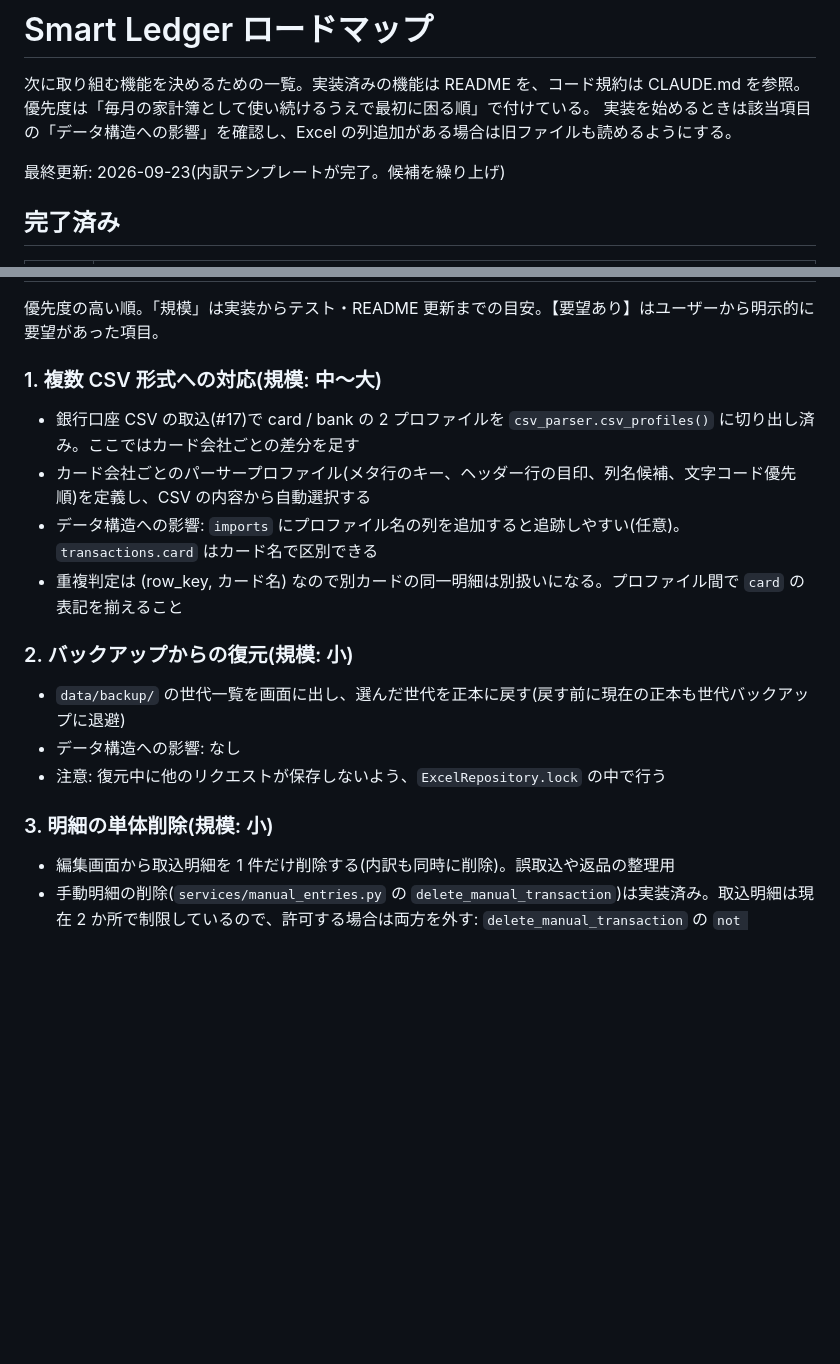
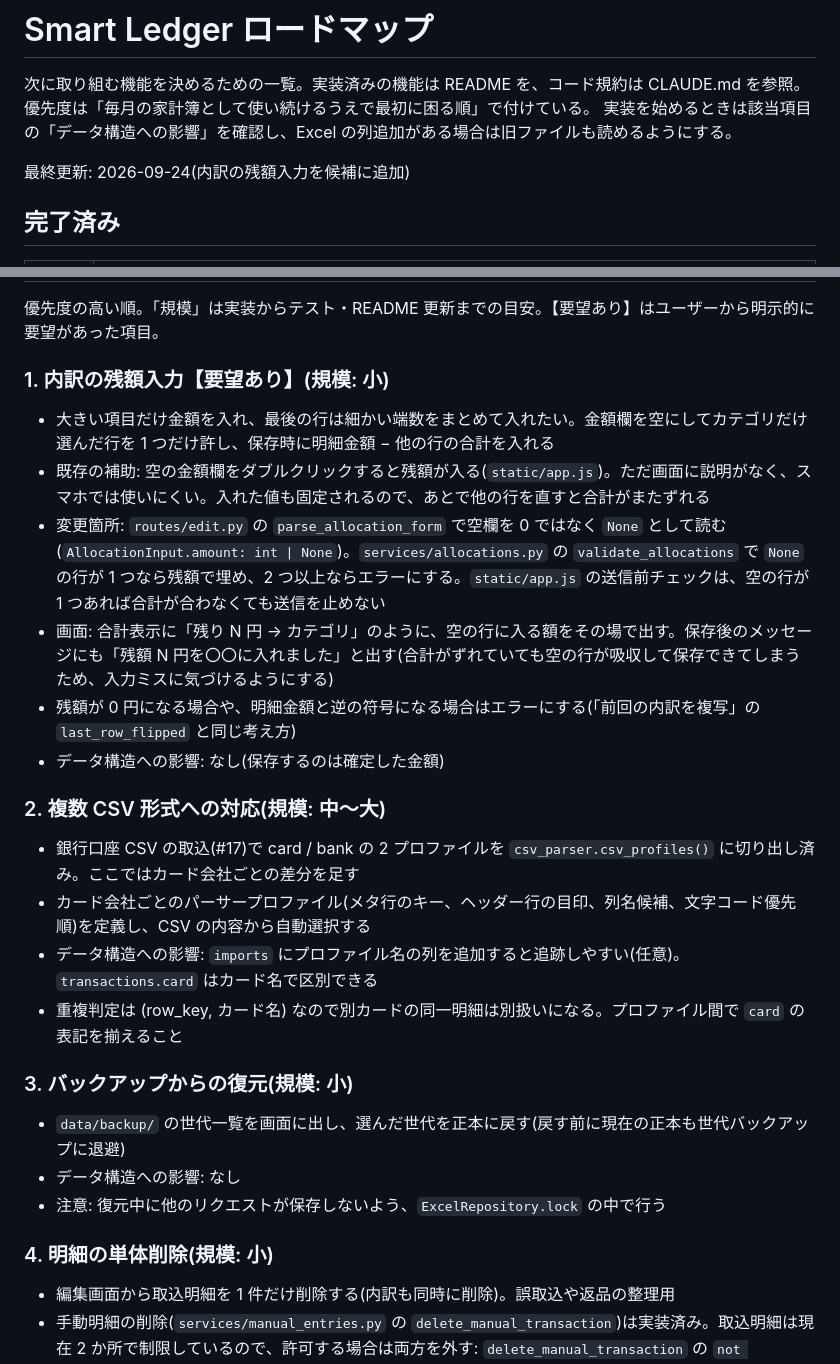
Before and after one commit to ka10ryu1/smart-leger, a Markdown page: docs/ROADMAP.md, 2 parts joined by grey strips. Rendered like a GitHub page; blank space fills up the shorter version.

Commit message:
docs: ロードマップに内訳の残額入力を追加する
Co-Authored-By: Claude Opus 5.5 (1M context) <noreply@anthropic.com>

```diff
--- a/docs/ROADMAP.md
+++ b/docs/ROADMAP.md
@@ -4,7 +4,7 @@
 優先度は「毎月の家計簿として使い続けるうえで最初に困る順」で付けている。
 実装を始めるときは該当項目の「データ構造への影響」を確認し、Excel の列追加がある場合は旧ファイルも読めるようにする。
 
-最終更新: 2026-09-23(内訳テンプレートが完了。候補を繰り上げ)
+最終更新: 2026-09-24(内訳の残額入力を候補に追加)
 
 ## 完了済み
 
@@ -34,20 +34,29 @@
 
 優先度の高い順。「規模」は実装からテスト・README 更新までの目安。【要望あり】はユーザーから明示的に要望があった項目。
 
-### 1. 複数 CSV 形式への対応(規模: 中〜大)
+### 1. 内訳の残額入力【要望あり】(規模: 小)
+
+- 大きい項目だけ金額を入れ、最後の行は細かい端数をまとめて入れたい。金額欄を空にしてカテゴリだけ選んだ行を 1 つだけ許し、保存時に明細金額 − 他の行の合計を入れる
+- 既存の補助: 空の金額欄をダブルクリックすると残額が入る(`static/app.js`)。ただ画面に説明がなく、スマホでは使いにくい。入れた値も固定されるので、あとで他の行を直すと合計がまたずれる
+- 変更箇所: `routes/edit.py` の `parse_allocation_form` で空欄を 0 ではなく `None` として読む(`AllocationInput.amount: int | None`)。`services/allocations.py` の `validate_allocations` で `None` の行が 1 つなら残額で埋め、2 つ以上ならエラーにする。`static/app.js` の送信前チェックは、空の行が 1 つあれば合計が合わなくても送信を止めない
+- 画面: 合計表示に「残り N 円 → カテゴリ」のように、空の行に入る額をその場で出す。保存後のメッセージにも「残額 N 円を〇〇に入れました」と出す(合計がずれていても空の行が吸収して保存できてしまうため、入力ミスに気づけるようにする)
+- 残額が 0 円になる場合や、明細金額と逆の符号になる場合はエラーにする(「前回の内訳を複写」の `last_row_flipped` と同じ考え方)
+- データ構造への影響: なし(保存するのは確定した金額)
+
+### 2. 複数 CSV 形式への対応(規模: 中〜大)
 
 - 銀行口座 CSV の取込(#17)で card / bank の 2 プロファイルを `csv_parser.csv_profiles()` に切り出し済み。ここではカード会社ごとの差分を足す
 - カード会社ごとのパーサープロファイル(メタ行のキー、ヘッダー行の目印、列名候補、文字コード優先順)を定義し、CSV の内容から自動選択する
 - データ構造への影響: `imports` にプロファイル名の列を追加すると追跡しやすい(任意)。`transactions.card` はカード名で区別できる
 - 重複判定は (row_key, カード名) なので別カードの同一明細は別扱いになる。プロファイル間で `card` の表記を揃えること
 
-### 2. バックアップからの復元(規模: 小)
+### 3. バックアップからの復元(規模: 小)
 
 - `data/backup/` の世代一覧を画面に出し、選んだ世代を正本に戻す(戻す前に現在の正本も世代バックアップに退避)
 - データ構造への影響: なし
 - 注意: 復元中に他のリクエストが保存しないよう、`ExcelRepository.lock` の中で行う
 
-### 3. 明細の単体削除(規模: 小)
+### 4. 明細の単体削除(規模: 小)
 
 - 編集画面から取込明細を 1 件だけ削除する(内訳も同時に削除)。誤取込や返品の整理用
 - 手動明細の削除(`services/manual_entries.py` の `delete_manual_transaction`)は実装済み。取込明細は現在 2 か所で制限しているので、許可する場合は両方を外す: `delete_manual_transaction` の `not tx.is_manual_entry` チェック(サーバー側)と、`edit.html` の削除欄の表示条件 `{% if tx.is_manual_entry %}`。あわせて `test_imported_transaction_cannot_be_deleted` / `test_delete_manual_transaction_rejects_imported` を更新する
```
